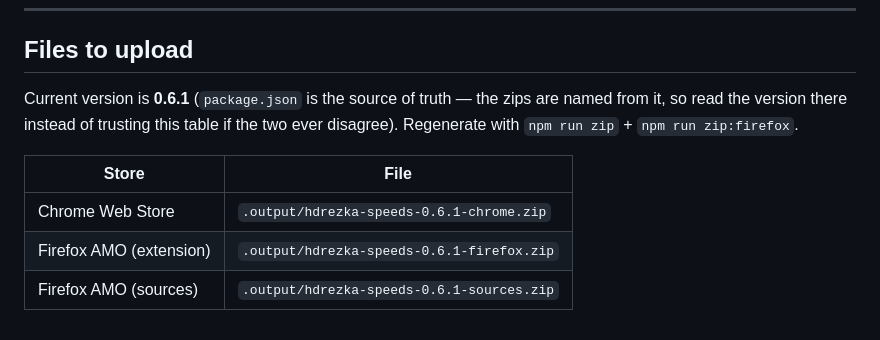
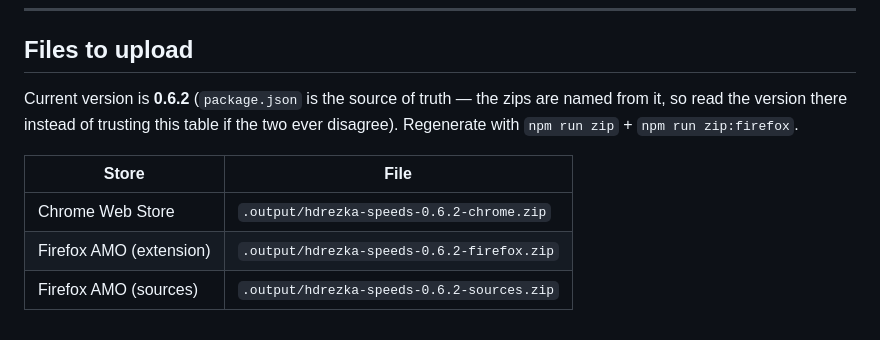
Before and after one commit to danscMax/HDRezkaSpeeds, a Markdown page: dist-store-assets/store-listing.md, the part around the change. GitHub-like rendering.

Commit message:
docs(store-listing): point uploads at 0.6.2

```diff
--- a/dist-store-assets/store-listing.md
+++ b/dist-store-assets/store-listing.md
@@ -245,13 +245,13 @@ Re-generate any time with: `node tests/store-screenshots/render.mjs`
 
 ## Files to upload
 
-Current version is **0.6.1** (`package.json` is the source of truth — the
+Current version is **0.6.2** (`package.json` is the source of truth — the
 zips are named from it, so read the version there instead of trusting this
 table if the two ever disagree). Regenerate with `npm run zip` +
 `npm run zip:firefox`.
 
 | Store | File |
 |---|---|
-| Chrome Web Store | `.output/hdrezka-speeds-0.6.1-chrome.zip` |
-| Firefox AMO (extension) | `.output/hdrezka-speeds-0.6.1-firefox.zip` |
-| Firefox AMO (sources) | `.output/hdrezka-speeds-0.6.1-sources.zip` |
+| Chrome Web Store | `.output/hdrezka-speeds-0.6.2-chrome.zip` |
+| Firefox AMO (extension) | `.output/hdrezka-speeds-0.6.2-firefox.zip` |
+| Firefox AMO (sources) | `.output/hdrezka-speeds-0.6.2-sources.zip` |
```
